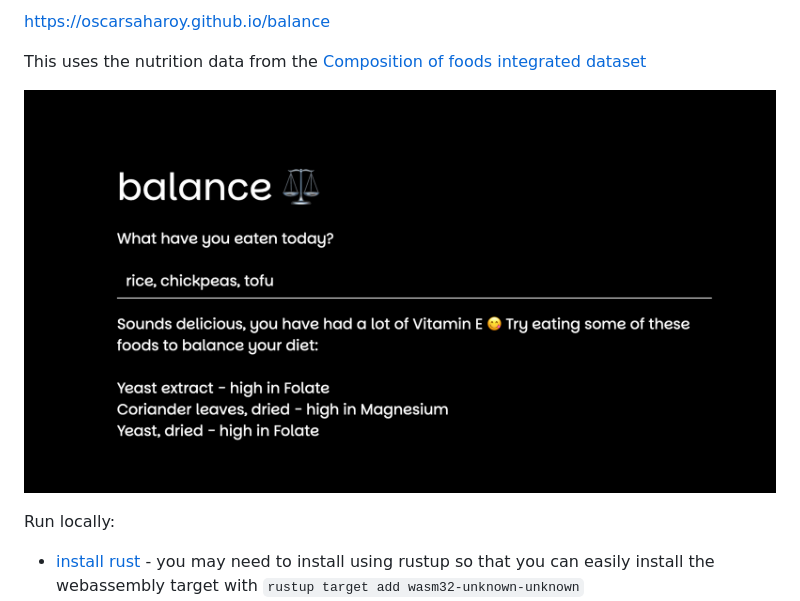
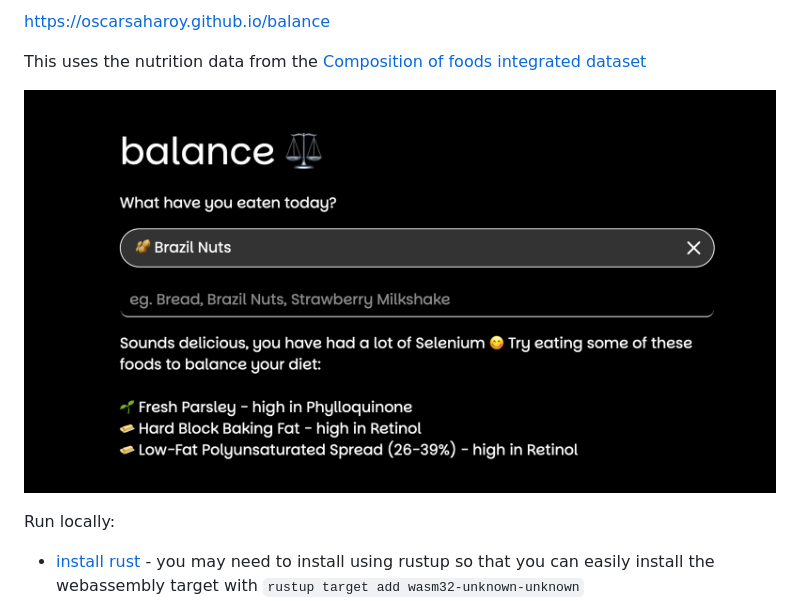
Before and after one commit to OscarSaharoy/balance, a Markdown page: README.md, the part around the change. GitHub-like rendering; pictures changed too: assets/app_screenshot.png (deleted), assets/balance_screenshot.png (added).

```diff
--- a/README.md
+++ b/README.md
@@ -6,7 +6,7 @@ https://oscarsaharoy.github.io/balance
 
 This uses the nutrition data from the [Composition of foods integrated dataset](https://www.gov.uk/government/publications/composition-of-foods-integrated-dataset-cofid)
 
-![app screenshot](assets/app_screenshot.png)
+![app screenshot](assets/balance_screenshot.png)
 
 Run locally:
 - [install rust](https://www.rust-lang.org/tools/install) - you may need to install using rustup so that you can easily install the webassembly target with `rustup target add wasm32-unknown-unknown`
```
